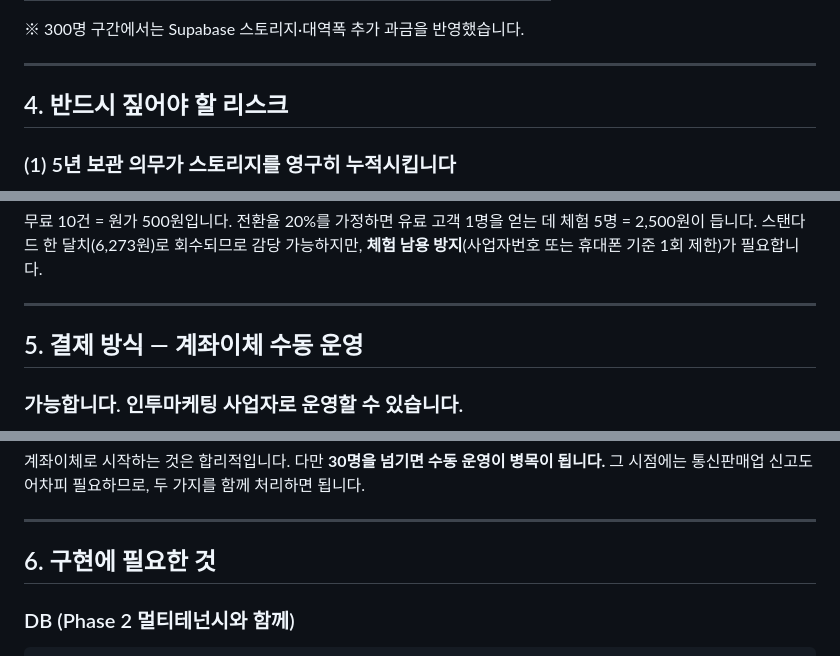
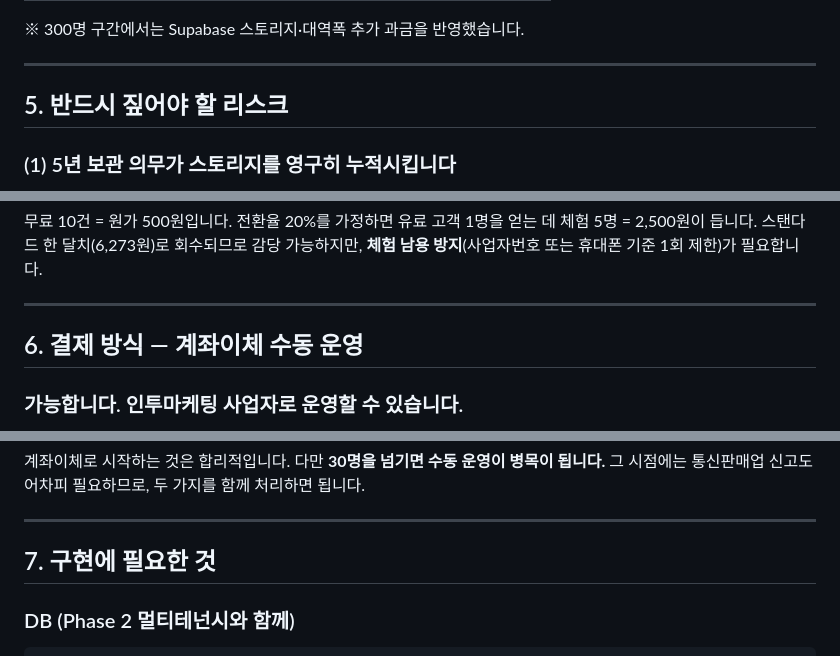
Before and after one commit to intoedu/into-office, a Markdown page: docs/요금제-설계.md, 3 parts joined by grey strips. Rendered like a GitHub page.

```diff
--- a/docs/요금제-설계.md
+++ b/docs/요금제-설계.md
@@ -99,7 +206,7 @@
 
 ---
 
-## 4. 반드시 짚어야 할 리스크
+## 5. 반드시 짚어야 할 리스크
 
 ### (1) 5년 보관 의무가 스토리지를 영구히 누적시킵니다
 
@@ -137,7 +244,7 @@
 
 ---
 
-## 5. 결제 방식 — 계좌이체 수동 운영
+## 6. 결제 방식 — 계좌이체 수동 운영
 
 ### 가능합니다. 인투마케팅 사업자로 운영할 수 있습니다.
 
@@ -187,7 +294,7 @@
 
 ---
 
-## 6. 구현에 필요한 것
+## 7. 구현에 필요한 것
 
 ### DB (Phase 2 멀티테넌시와 함께)
 
```
Also changed, not shown: other parts of docs/요금제-설계.md (+110 -3 lines).
